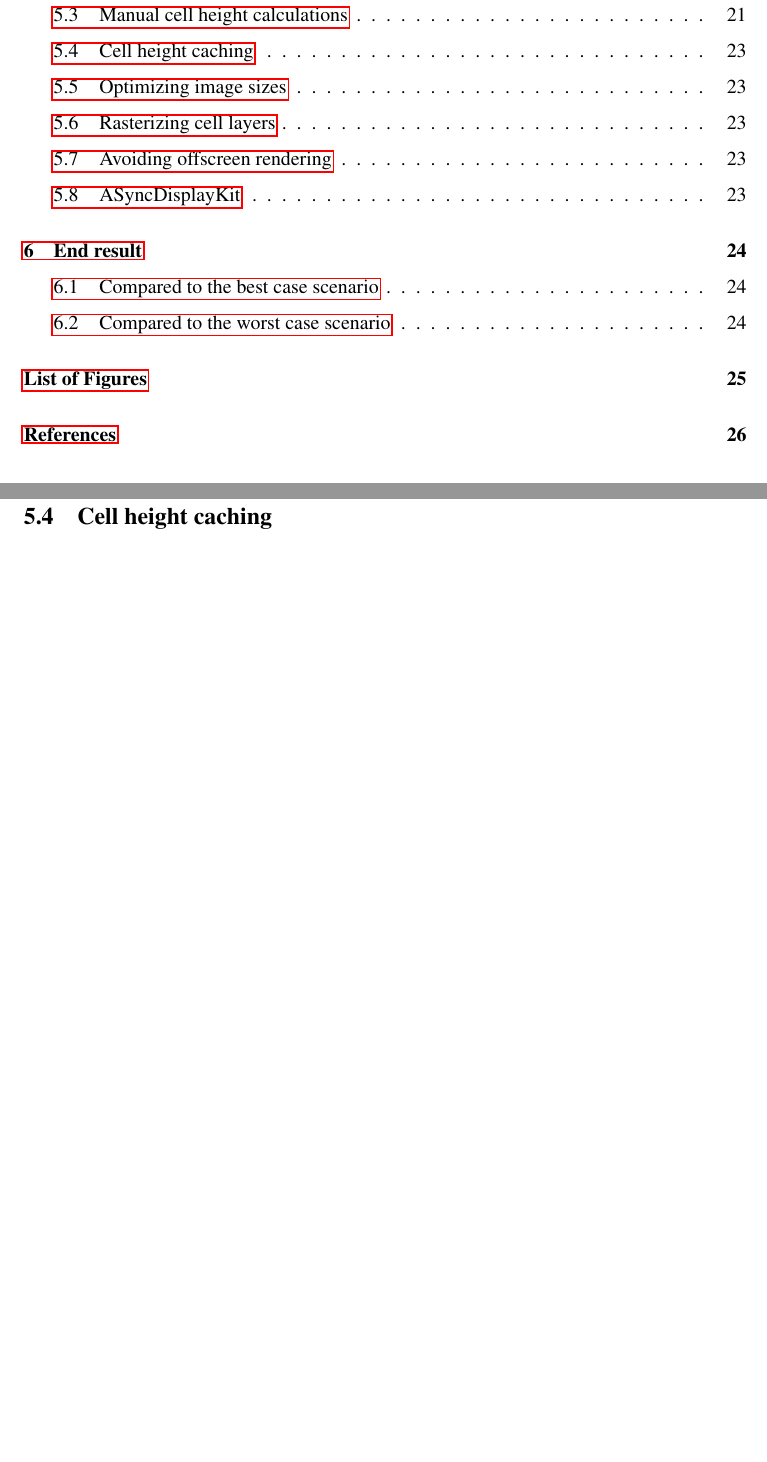
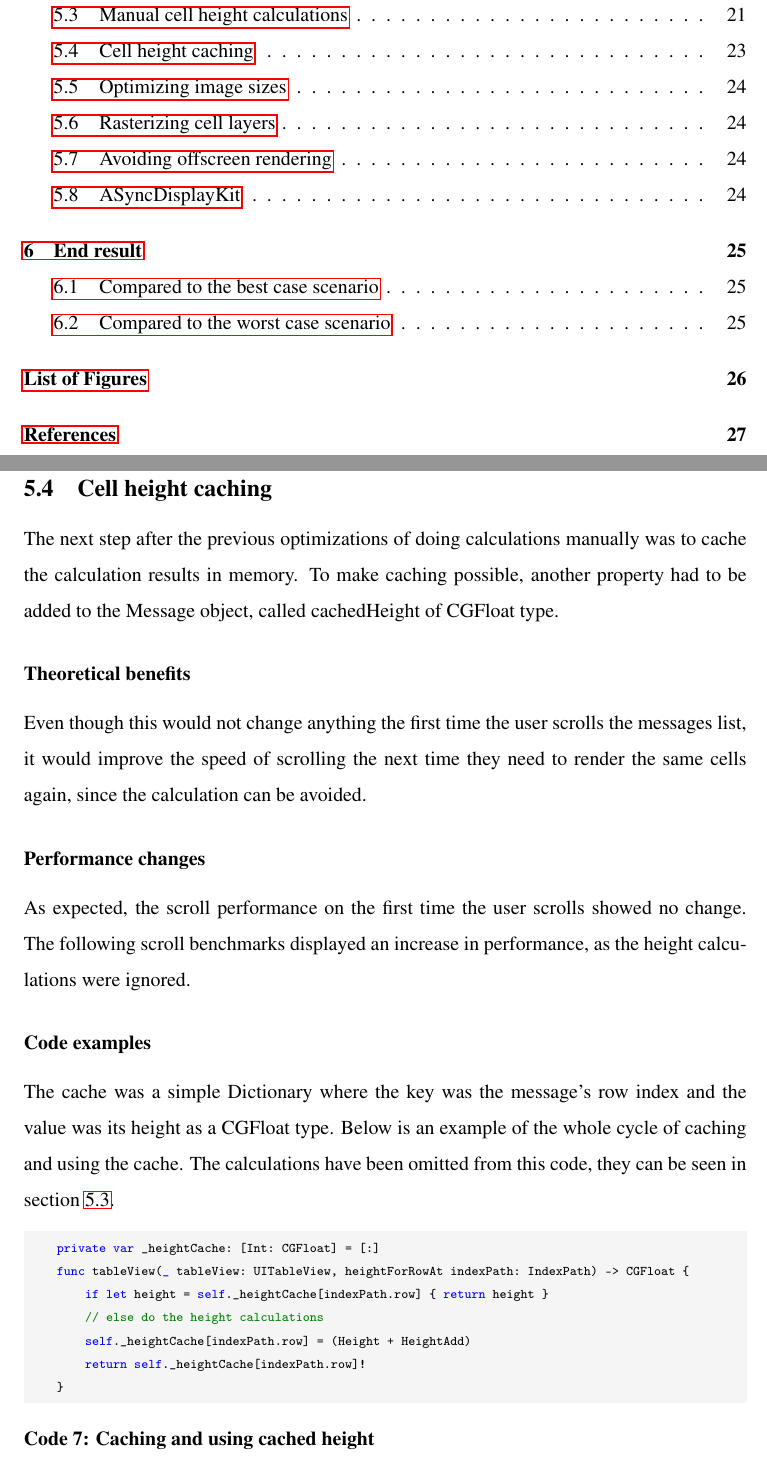
Before and after one commit to Tarpsvo/iOS-Scroll-Performance-Thesis, a LaTeX thesis (Paper/thesis.tex): two parts of pages 4 and 23 of 27 before the commit and two parts of pages 4 and 23 of 28 after it, joined at a grey line, cut so that both start at the same text, the shorter picture padded with empty space. Compiled offline with pdfLaTeX.

Commit message:
Add texts for cell height caching

```diff
--- a/Paper/thesis.tex
+++ b/Paper/thesis.tex
@@ -413,6 +413,29 @@ Calculating the height for text cells was more difficult as the text height coul
 % Cell height caching % % REVIEWED | T:   | G:   %
 %%%%%%%%%%%%%%%%%%%%%%% %%%%%%%%%%%%%%%%%%%%%%%%%%
 \subsection{Cell height caching}
+The next step after the previous optimizations of doing calculations manually was to cache the calculation results in memory. To make caching possible, another property had to be added to the Message object, called cachedHeight of CGFloat type.
+
+\subsubsection*{Theoretical benefits}
+Even though this would not change anything the first time the user scrolls the messages list, it would improve the speed of scrolling the next time they need to render the same cells again, since the calculation can be avoided.
+
+\subsubsection*{Performance changes}
+As expected, the scroll performance on the first time the user scrolls showed no change. The following scroll benchmarks displayed an increase in performance, as the height calculations were ignored.
+
+\subsubsection*{Code examples}
+The cache was a simple Dictionary where the key was the message's row index and the value was its height as a CGFloat type. Below is an example of the whole cycle of caching and using the cache. The calculations have been omitted from this code, they can be seen in section \ref{subsection:ManualCellHeightCalculations}.
+\begin{listing}[H]
+  \caption{Caching and using cached height}
+  \begin{minted}{swift}
+    private var _heightCache: [Int: CGFloat] = [:]
+    func tableView(_ tableView: UITableView, heightForRowAt indexPath: IndexPath) -> CGFloat {
+        if let height = self._heightCache[indexPath.row] { return height }
+        // else do the height calculations
+        self._heightCache[indexPath.row] = (Height + HeightAdd)
+        return self._heightCache[indexPath.row]!
+    }
+  \end{minted}
+\end{listing}
+
 
 %%%%%%%%%%%%%%%%%%%%%%%%%% %%%%%%%%%%%%%%%%%%%%%%%%%%
 % Optimizing image sizes % % REVIEWED | T:   | G:   %
```
